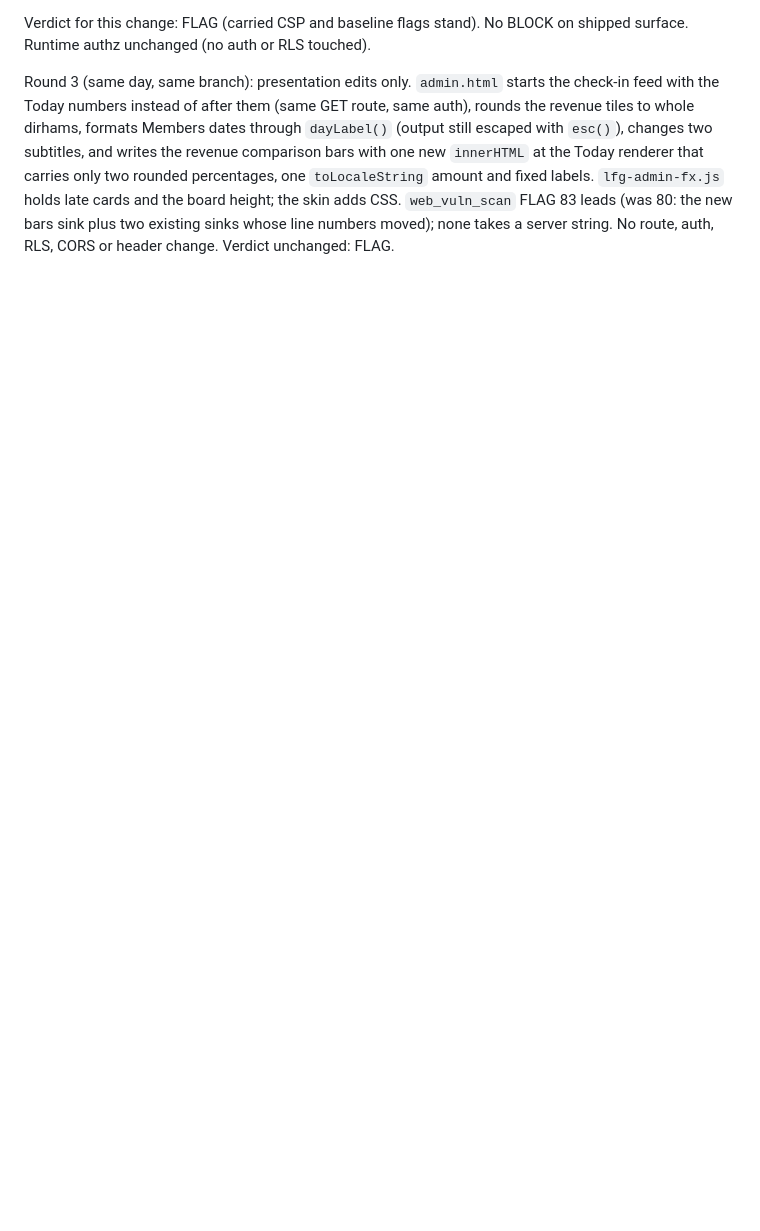
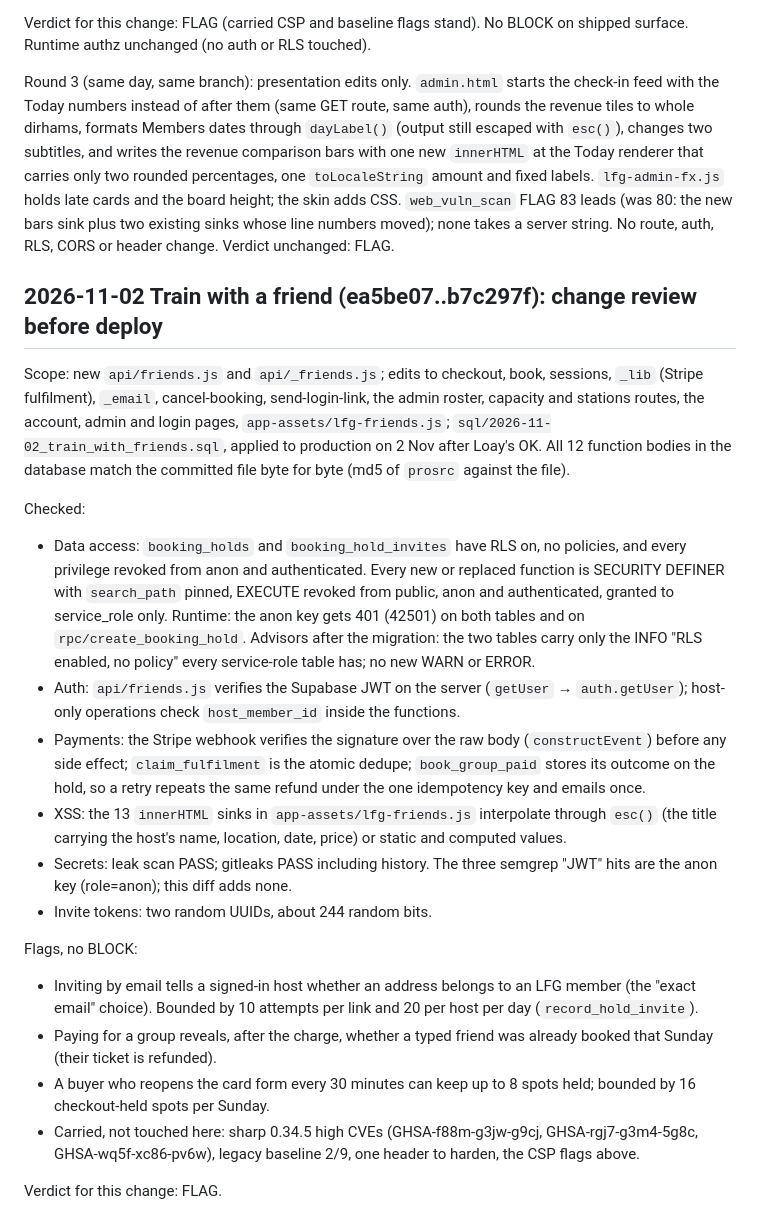
Before and after one commit to loaymohamed072/lfg, a Markdown page: SECURITY.md, the part around the change. GitHub-like rendering; blank space fills up the shorter version.

Commit message:
SECURITY: train with a friend change review (FLAG, no BLOCK)
Co-Authored-By: claude-flow <ruv@ruv.net>

```diff
--- a/SECURITY.md
+++ b/SECURITY.md
@@ -727,3 +727,23 @@ stand). No BLOCK on shipped surface. Runtime authz unchanged (no auth or RLS tou
 Verdict for this change: FLAG (carried CSP and baseline flags stand). No BLOCK on shipped surface. Runtime authz unchanged (no auth or RLS touched).
 
 Round 3 (same day, same branch): presentation edits only. `admin.html` starts the check-in feed with the Today numbers instead of after them (same GET route, same auth), rounds the revenue tiles to whole dirhams, formats Members dates through `dayLabel()` (output still escaped with `esc()`), changes two subtitles, and writes the revenue comparison bars with one new `innerHTML` at the Today renderer that carries only two rounded percentages, one `toLocaleString` amount and fixed labels. `lfg-admin-fx.js` holds late cards and the board height; the skin adds CSS. `web_vuln_scan` FLAG 83 leads (was 80: the new bars sink plus two existing sinks whose line numbers moved); none takes a server string. No route, auth, RLS, CORS or header change. Verdict unchanged: FLAG.
+
+## 2026-11-02 Train with a friend (ea5be07..b7c297f): change review before deploy
+
+Scope: new `api/friends.js` and `api/_friends.js`; edits to checkout, book, sessions, `_lib` (Stripe fulfilment), `_email`, cancel-booking, send-login-link, the admin roster, capacity and stations routes, the account, admin and login pages, `app-assets/lfg-friends.js`; `sql/2026-11-02_train_with_friends.sql`, applied to production on 2 Nov after Loay's OK. All 12 function bodies in the database match the committed file byte for byte (md5 of `prosrc` against the file).
+
+Checked:
+- Data access: `booking_holds` and `booking_hold_invites` have RLS on, no policies, and every privilege revoked from anon and authenticated. Every new or replaced function is SECURITY DEFINER with `search_path` pinned, EXECUTE revoked from public, anon and authenticated, granted to service_role only. Runtime: the anon key gets 401 (42501) on both tables and on `rpc/create_booking_hold`. Advisors after the migration: the two tables carry only the INFO "RLS enabled, no policy" every service-role table has; no new WARN or ERROR.
+- Auth: `api/friends.js` verifies the Supabase JWT on the server (`getUser` → `auth.getUser`); host-only operations check `host_member_id` inside the functions.
+- Payments: the Stripe webhook verifies the signature over the raw body (`constructEvent`) before any side effect; `claim_fulfilment` is the atomic dedupe; `book_group_paid` stores its outcome on the hold, so a retry repeats the same refund under the one idempotency key and emails once.
+- XSS: the 13 `innerHTML` sinks in `app-assets/lfg-friends.js` interpolate through `esc()` (the title carrying the host's name, location, date, price) or static and computed values.
+- Secrets: leak scan PASS; gitleaks PASS including history. The three semgrep "JWT" hits are the anon key (role=anon); this diff adds none.
+- Invite tokens: two random UUIDs, about 244 random bits.
+
+Flags, no BLOCK:
+- Inviting by email tells a signed-in host whether an address belongs to an LFG member (the "exact email" choice). Bounded by 10 attempts per link and 20 per host per day (`record_hold_invite`).
+- Paying for a group reveals, after the charge, whether a typed friend was already booked that Sunday (their ticket is refunded).
+- A buyer who reopens the card form every 30 minutes can keep up to 8 spots held; bounded by 16 checkout-held spots per Sunday.
+- Carried, not touched here: sharp 0.34.5 high CVEs (GHSA-f88m-g3jw-g9cj, GHSA-rgj7-g3m4-5g8c, GHSA-wq5f-xc86-pv6w), legacy baseline 2/9, one header to harden, the CSP flags above.
+
+Verdict for this change: FLAG.
```
